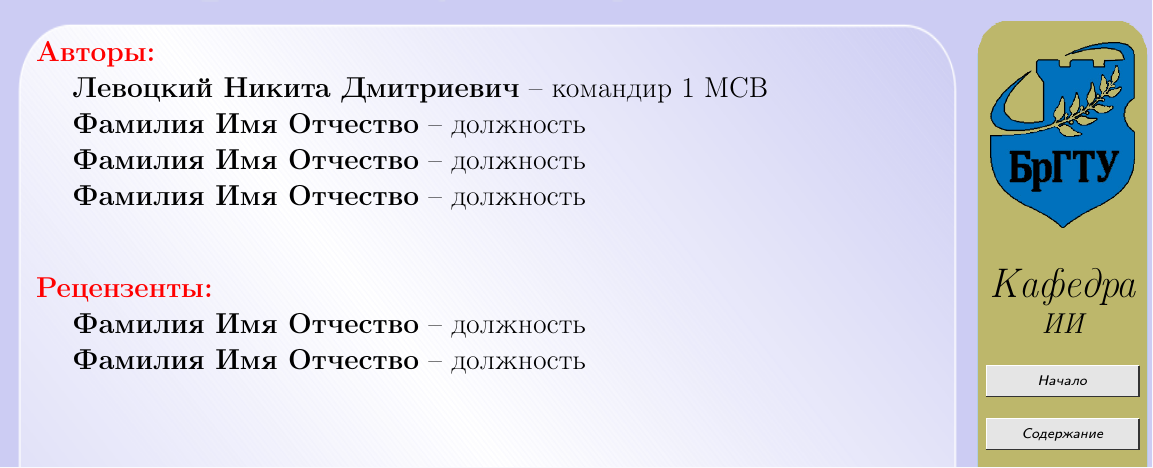
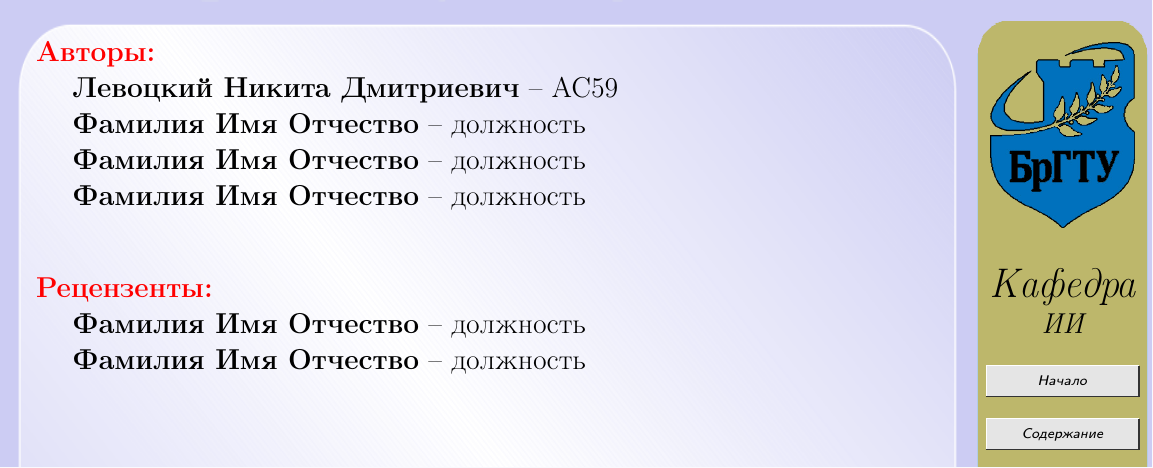
Before and after one commit to kroschenko/EEMC_SP, a LaTeX book (UMK.tex): part of page 2 of 15, cut so that both start at the same text. Compiled offline with pdfLaTeX.

Commit message:
[Fix] Config file

```diff
--- a/UMK.tex
+++ b/UMK.tex
@@ -342,7 +342,7 @@
 
    % Ниже команды \bf задают полужирный шрифт текста в группе, заключенной в фигурные скобки
 
-   ~~~~{\bf Левоцкий Никита Дмитриевич} -- командир 1 МСВ
+   ~~~~{\bf Левоцкий Никита Дмитриевич} -- АС59
 
 
    ~~~~{\bf Фамилия Имя Отчество} -- должность
```
